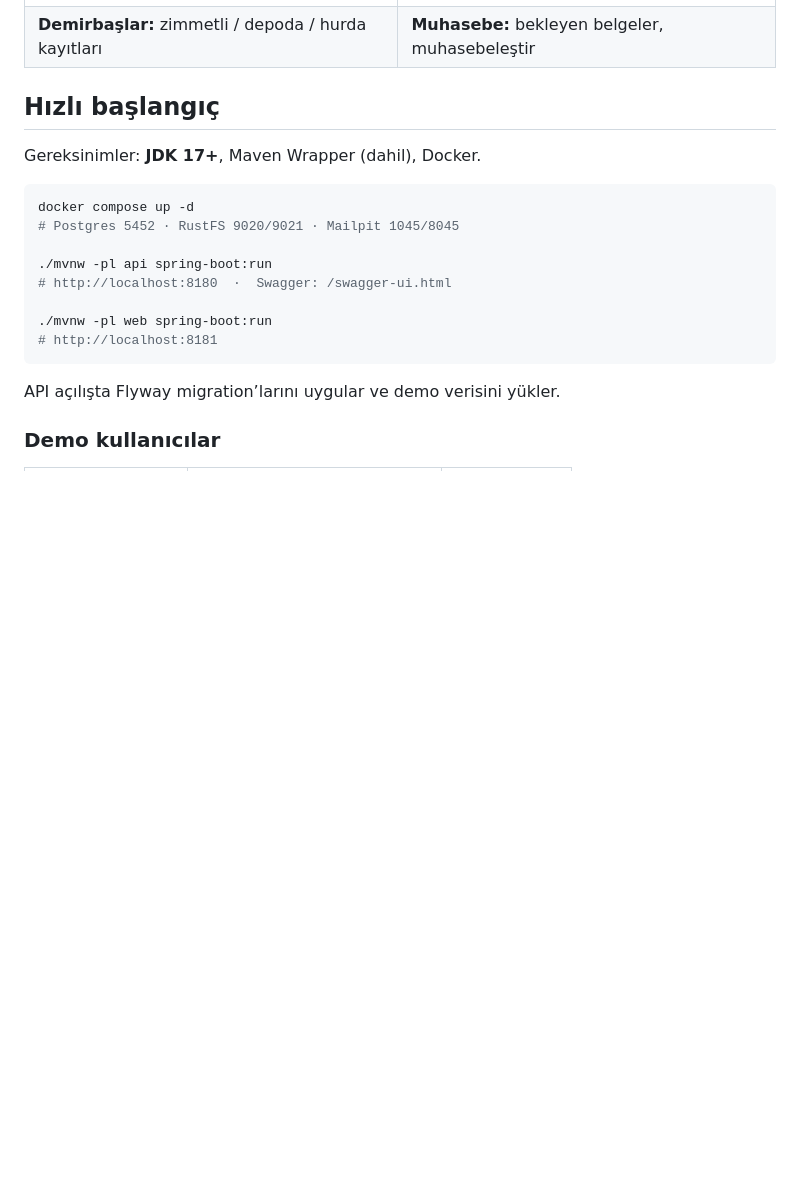
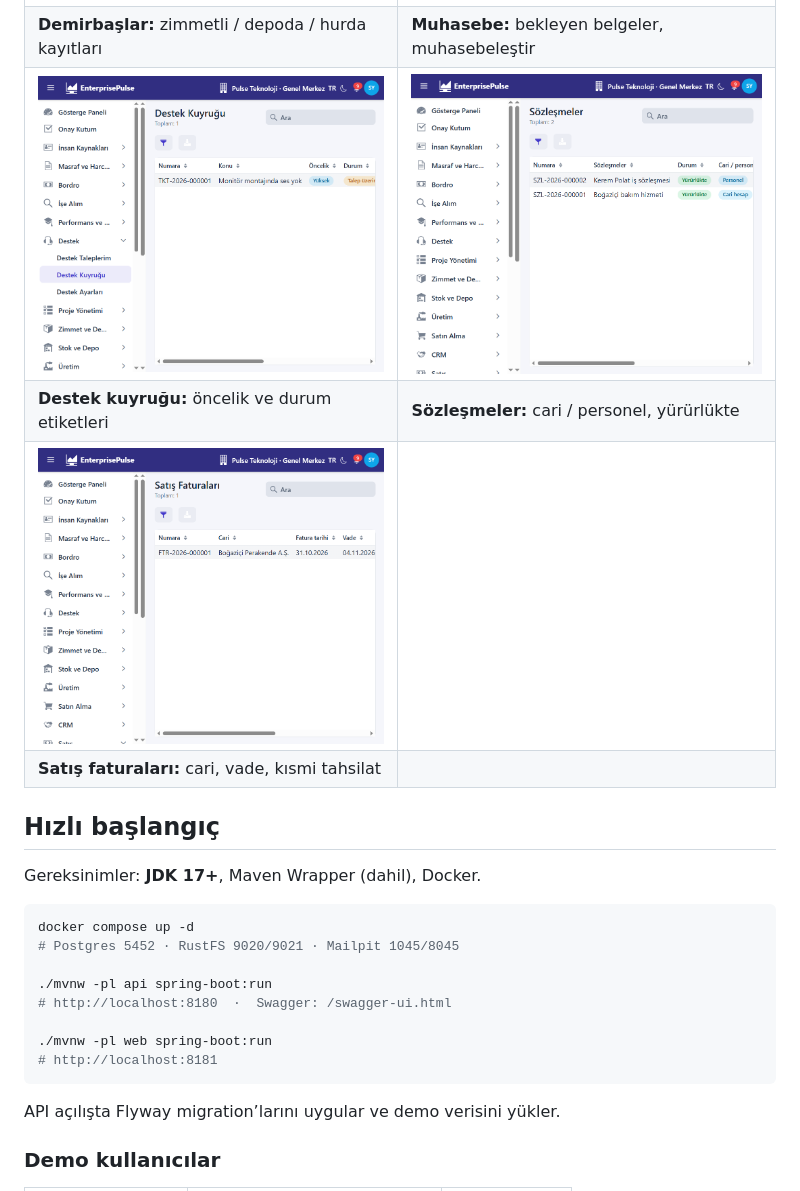
Before and after one commit to hamzamaral/EnterprisePulse.Java, a Markdown page: README.md, the part around the change. Drawn GitHub-style; pictures changed too: docs/screenshots/contracts.png (added), docs/screenshots/sales-invoices.png (added), docs/screenshots/support.png (added); blank space fills up the shorter version.

Commit message:
docs: destek, sözleşme ve satış ekran görüntülerini README’ye ekle.

```diff
--- a/README.md
+++ b/README.md
@@ -30,6 +30,10 @@
 | **Stok durumu:** stok değeri, kritik kalemler, depolar | **Kasa ve bankalar:** `KASA-MRK`, `BANK-TRY`, `BANK-EUR` |
 | ![Demirbaşlar](docs/screenshots/assets.png) | ![Muhasebe](docs/screenshots/accounting.png) |
 | **Demirbaşlar:** zimmetli / depoda / hurda kayıtları | **Muhasebe:** bekleyen belgeler, muhasebeleştir |
+| ![Destek kuyruğu](docs/screenshots/support.png) | ![Sözleşmeler](docs/screenshots/contracts.png) |
+| **Destek kuyruğu:** öncelik ve durum etiketleri | **Sözleşmeler:** cari / personel, yürürlükte |
+| ![Satış faturaları](docs/screenshots/sales-invoices.png) | |
+| **Satış faturaları:** cari, vade, kısmi tahsilat | |
 
 ## Hızlı başlangıç
 
```
